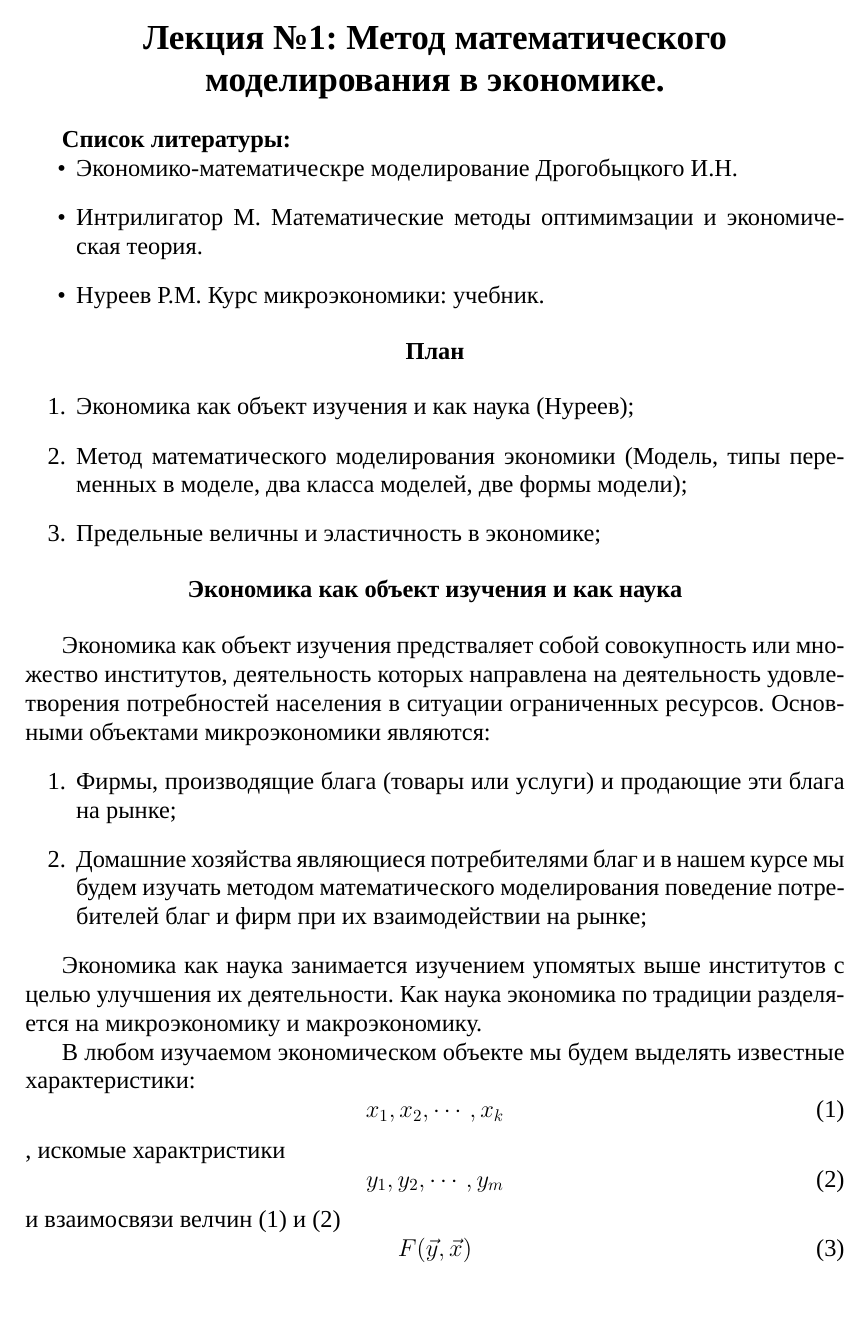
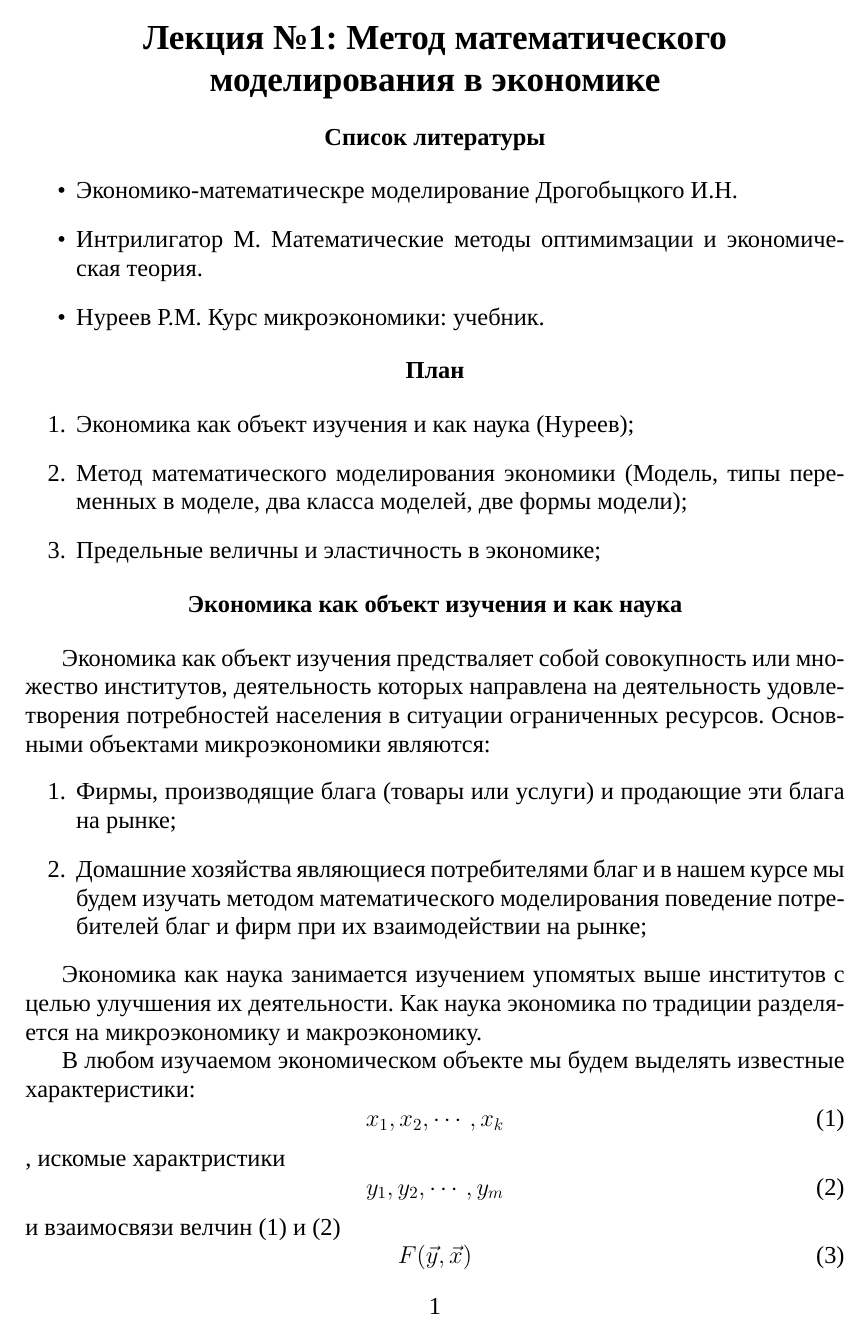
Before and after one commit to KoryakinAK/fa-ami-pm, a LaTeX document (micro/lec_01.tex): page 1 of 4. Compiled offline with XeLaTeX; a missing font is replaced by an installed copy or a similar font.

Commit message:
Исправление
Подправлена лекция №1 по микроэкономике

```diff
--- a/micro/lec_01.tex
+++ b/micro/lec_01.tex
@@ -1,10 +1,23 @@
 \documentclass[12pt,a4paper]{article}
 \usepackage[14pt]{extsizes}
 \usepackage[utf8]{inputenc}
+%MATH and PLOT
 \usepackage{amsmath}
-\usepackage{amsfonts}
+\usepackage{tikz}
+\usepackage{mathdots}
+\usepackage{yhmath}
+\usepackage{cancel}
+\usepackage{color}
+\usepackage{siunitx}
+\usepackage{array}
+\usepackage{multirow}
 \usepackage{amssymb}
-\usepackage{cmap}
+\usepackage{gensymb}
+\usepackage{tabularx}
+\usepackage{booktabs}
+\usetikzlibrary{fadings}
+%MATH and PLOT
+\usepackage{cmap} % for search
 % for fonts
     \usepackage[T2A, T1]{fontenc}
     \usepackage[english, russian]{babel}
@@ -13,13 +26,6 @@
     \setmainfont[Ligatures={TeX, Historic}]{Times New Roman}
     \setsansfont{Times New Roman}
     \setmonofont{Courier New}
-%plot
-\usepackage{pgf,tikz,pgfplots}
-\pgfplotsset{compat=1.15}
-\usepackage{mathrsfs}
-\usetikzlibrary{arrows}
-\pagestyle{empty}
-%plot
 \usepackage{float}% for \begin{figure}[H]
 \usepackage{cases}
 \usepackage{graphicx}
@@ -28,10 +34,12 @@
 \begin{document}
 
 \begin{center}
-\section*{Лекция №1: Метод математического моделирования в экономике.}
+\section*{Лекция №1: Метод математического моделирования в экономике}
 \end{center}
 
-\textbf{Список литературы:}
+\begin{center}
+\textbf{Список литературы}
+\end{center}
 \begin{itemize}
 \item Экономико-математическре моделирование Дрогобыцкого И.Н.
 \item Интрилигатор М. Математические методы оптимимзации и экономическая теория.
```
Also changed, not shown: micro/lec_01.pdf, micro/lec_01.tex (12 more changed lines).
